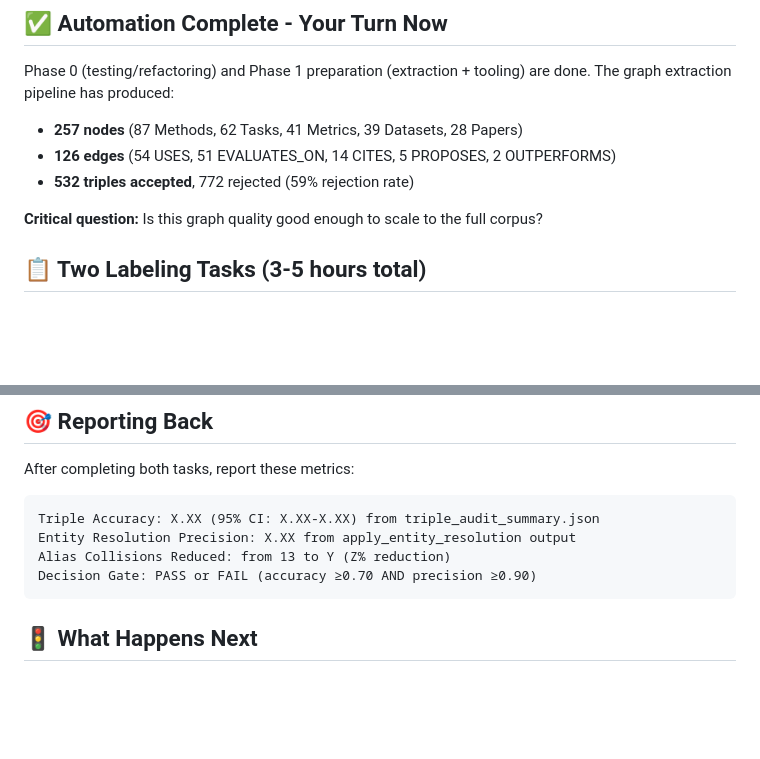
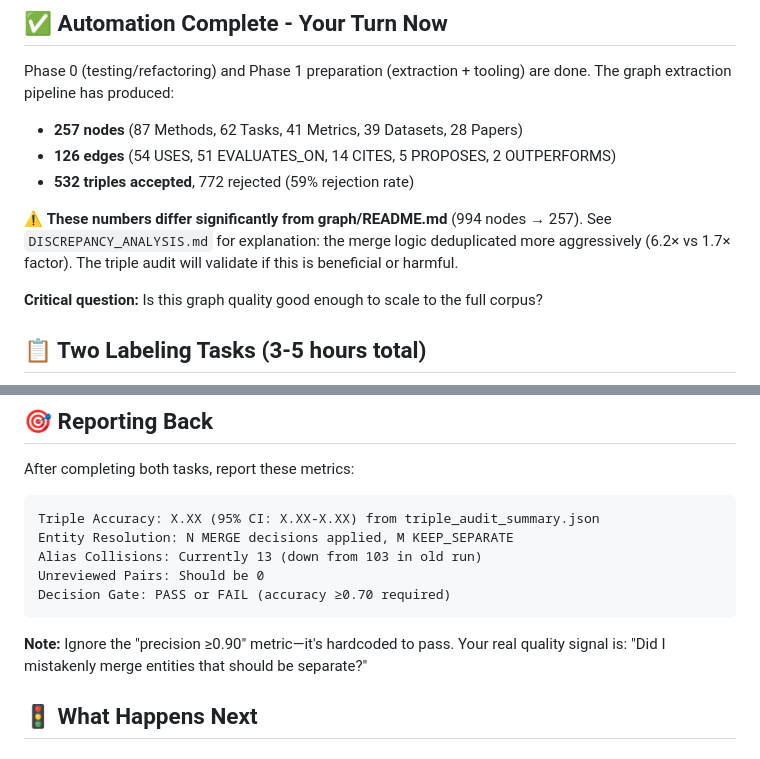
Before and after one commit to veershubh/Agentic-Graphrag, a Markdown page: PHASE1_HUMAN_WORK_REQUIRED.md, 2 parts joined by grey strips. GitHub-like rendering; blank space fills up the shorter version.

Commit message:
docs: correct precision gate and add discrepancy warning
- Remove misleading precision ≥0.90 requirement
- Link to DISCREPANCY_ANALYSIS.md for 75% node drop explanation
- Clarify that merge quality depends on reviewer judgment

````diff
--- a/PHASE1_HUMAN_WORK_REQUIRED.md
+++ b/PHASE1_HUMAN_WORK_REQUIRED.md
@@ -10,6 +10,8 @@ Phase 0 (testing/refactoring) and Phase 1 preparation (extraction + tooling) are
 - **257 nodes** (87 Methods, 62 Tasks, 41 Metrics, 39 Datasets, 28 Papers)
 - **126 edges** (54 USES, 51 EVALUATES_ON, 14 CITES, 5 PROPOSES, 2 OUTPERFORMS)
 - **532 triples accepted**, 772 rejected (59% rejection rate)
+
+⚠️ **These numbers differ significantly from graph/README.md** (994 nodes → 257). See `DISCREPANCY_ANALYSIS.md` for explanation: the merge logic deduplicated more aggressively (6.2× vs 1.7× factor). The triple audit will validate if this is beneficial or harmful.
 
 **Critical question:** Is this graph quality good enough to scale to the full corpus?
 
@@ -56,10 +58,13 @@ After completing both tasks, report these metrics:
 
 ```
 Triple Accuracy: X.XX (95% CI: X.XX-X.XX) from triple_audit_summary.json
-Entity Resolution Precision: X.XX from apply_entity_resolution output
-Alias Collisions Reduced: from 13 to Y (Z% reduction)
-Decision Gate: PASS or FAIL (accuracy ≥0.70 AND precision ≥0.90)
+Entity Resolution: N MERGE decisions applied, M KEEP_SEPARATE
+Alias Collisions: Currently 13 (down from 103 in old run)
+Unreviewed Pairs: Should be 0
+Decision Gate: PASS or FAIL (accuracy ≥0.70 required)
 ```
+
+**Note:** Ignore the "precision ≥0.90" metric—it's hardcoded to pass. Your real quality signal is: "Did I mistakenly merge entities that should be separate?"
 
 ## 🚦 What Happens Next
 
````
